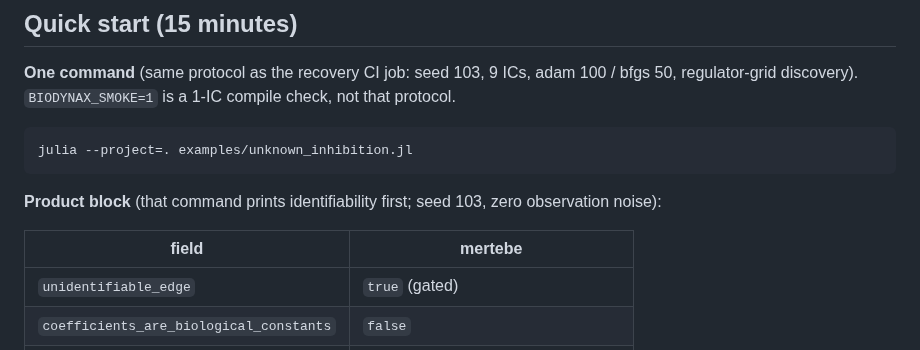
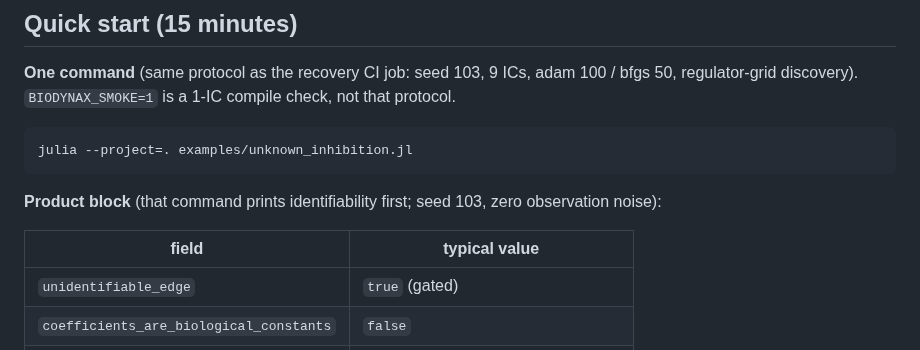
Before and after one commit to utkuyilmaz1903/BioDynaX.jl, a Markdown page: README.md, the part around the change. GitHub-like rendering.

```diff
--- a/README.md
+++ b/README.md
@@ -53,8 +53,8 @@ julia --project=. examples/unknown_inhibition.jl
 **Product block** (that command prints identifiability first; seed 103, zero
 observation noise):
 
-| field | mertebe |
-|-------|---------|
+| field | typical value |
+|-------|---------------|
 | `unidentifiable_edge` | `true` (gated) |
 | `coefficients_are_biological_constants` | `false` |
 | hybrid residual vs data | ≈ 0.003 (gated) |
```
Also changed, not shown: docs/src/tutorial.md (+3 -3 lines).
